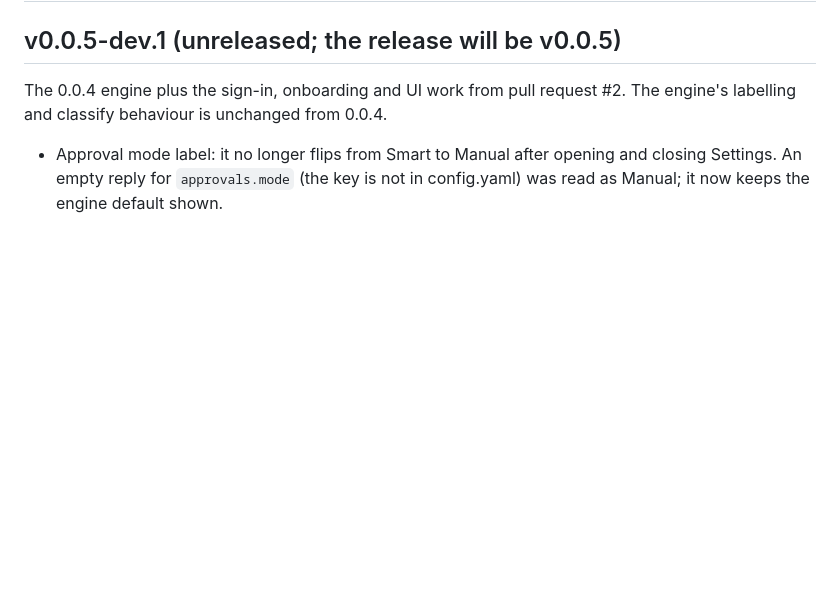
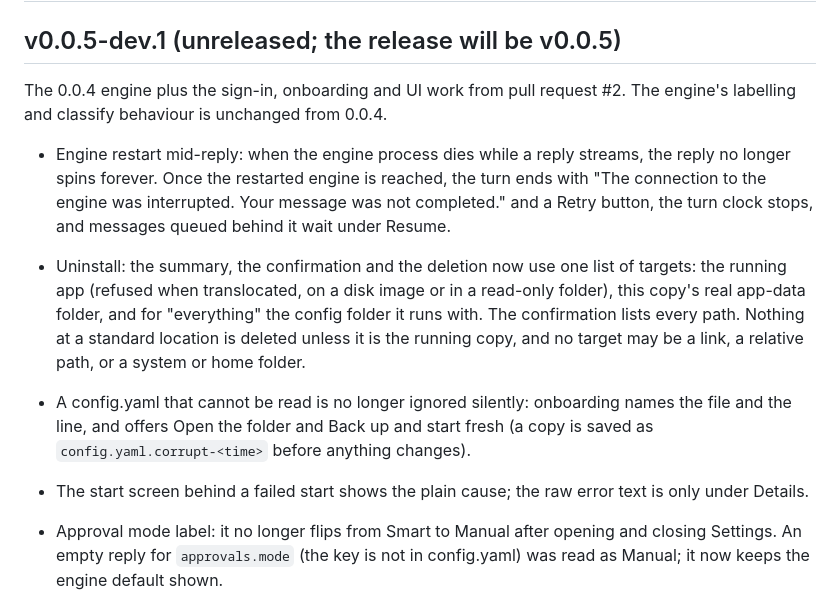
Before and after one commit to Refactr-io/Factr-I, a Markdown page: docs/CHANGELOG.md, the part around the change. GitHub-like rendering; blank space fills up the shorter version.

Commit message:
docs: changelog for the lifecycle fixes (engine restart, uninstall, corrupt config, start errors)

```diff
--- a/docs/CHANGELOG.md
+++ b/docs/CHANGELOG.md
@@ -4,6 +4,17 @@
 
 The 0.0.4 engine plus the sign-in, onboarding and UI work from pull request #2. The engine's labelling and classify
 behaviour is unchanged from 0.0.4.
+
+- Engine restart mid-reply: when the engine process dies while a reply streams, the reply no longer spins forever. Once
+  the restarted engine is reached, the turn ends with "The connection to the engine was interrupted. Your message was
+  not completed." and a Retry button, the turn clock stops, and messages queued behind it wait under Resume.
+- Uninstall: the summary, the confirmation and the deletion now use one list of targets: the running app (refused when
+  translocated, on a disk image or in a read-only folder), this copy's real app-data folder, and for "everything" the
+  config folder it runs with. The confirmation lists every path. Nothing at a standard location is deleted unless it
+  is the running copy, and no target may be a link, a relative path, or a system or home folder.
+- A config.yaml that cannot be read is no longer ignored silently: onboarding names the file and the line, and offers
+  Open the folder and Back up and start fresh (a copy is saved as `config.yaml.corrupt-<time>` before anything changes).
+- The start screen behind a failed start shows the plain cause; the raw error text is only under Details.
 
 - Approval mode label: it no longer flips from Smart to Manual after opening and closing Settings. An empty reply for
   `approvals.mode` (the key is not in config.yaml) was read as Manual; it now keeps the engine default shown.
```
